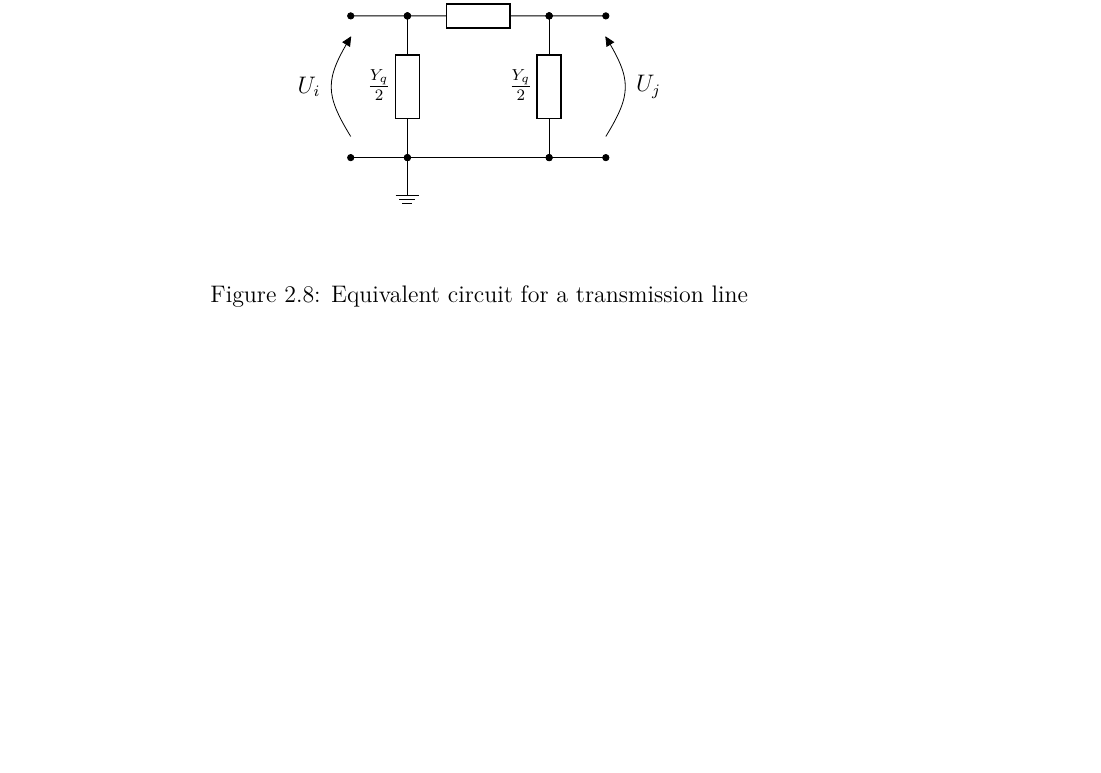
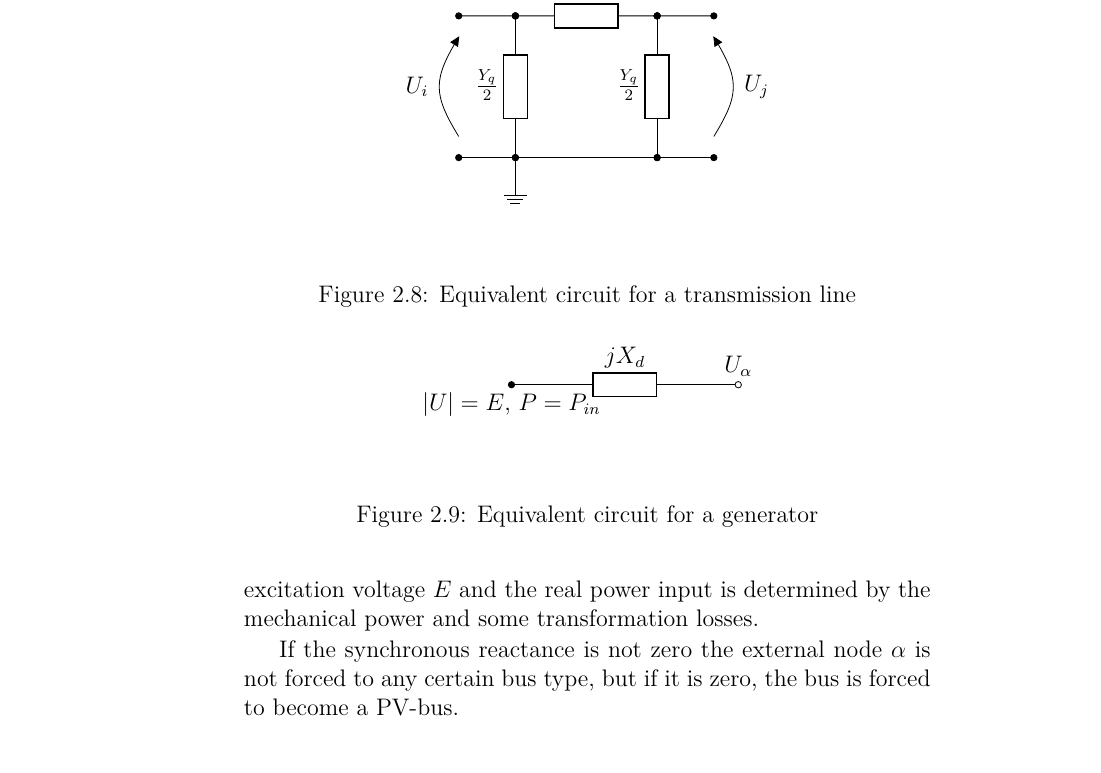
Before and after one commit to benediktibk/loadflow, a LaTeX thesis (documents/master_thesis/thesis.tex, which reads documents/master_thesis/methods.tex, documents/master_thesis/tikz/generator.tex): part of page 14 of 25 before the commit and part of page 15 of 25 after it, cut so that both start at the same text, the shorter picture padded with empty space. Compiled offline with pdfLaTeX.

Commit message:
explained modelling of a generator

```diff
--- a/documents/master_thesis/methods.tex
+++ b/documents/master_thesis/methods.tex
@@ -185,5 +190,16 @@ also derived in \citep[p. 153]{powerSystemAnalysis}.
 
 \subsection{Generator}
+
+\begin{figure}
+	\centering
+	\include{tikz/generator}
+	\caption{Equivalent circuit for a generator}
+	\label{fig:generator}
+\end{figure}
+
+Generators are represented through an synchronous reactance $X_d$, which models internal losses, and a PV-bus, like it can be seen in \figref{generator}. The voltage magnitude at the internal PV-bus is the excitation voltage $E$ and the real power input is determined by the mechanical power and some transformation losses.
+
+If the synchronous reactance is not zero the external node $\alpha$ is not forced to any certain bus type, but if it is zero, the bus is forced to become a PV-bus.
 
 \subsection{Transformer}
 
--- /dev/null
+++ b/documents/master_thesis/tikz/generator.tex
@@ -0,0 +1,3 @@
+\begin{circuitikz}
+	\draw (0, 0) node[below] {$|U| = E$, $P = P_{in}$} to [R=$jX_d$,*-o] (4, 0) node[above] {$U_\alpha$};
+\end{circuitikz}
```
Also changed, not shown: documents/master_thesis/thesis.tex (+1 -1 lines), documents/master_thesis/methods.tex (5 more changed lines).
